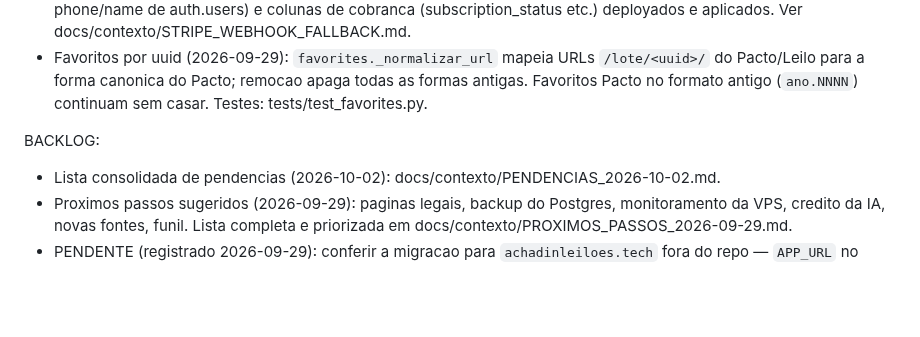
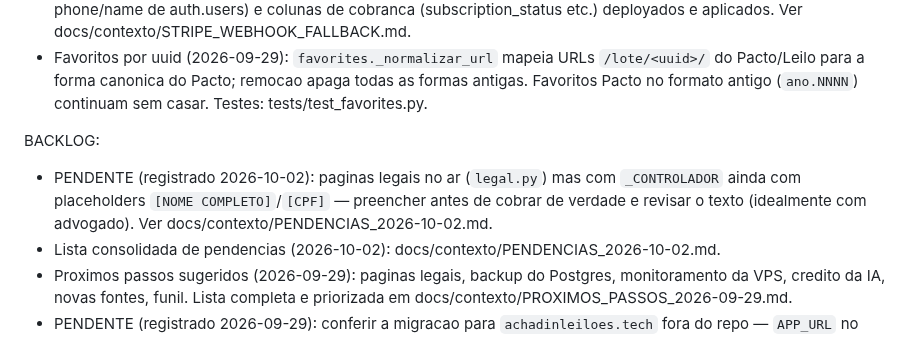
Before and after one commit to mounjour/leilao-ce, a Markdown page: CLAUDE.md, the part around the change. GitHub-like rendering; blank space fills up the shorter version.

Commit message:
docs: registra pendencia de preencher nome/CPF nas paginas legais
Co-Authored-By: Claude Sonnet 5.5 <noreply@anthropic.com>

```diff
--- a/CLAUDE.md
+++ b/CLAUDE.md
@@ -132,6 +132,10 @@ cada item foi movido pros docs de contexto linkados, ver
   continuam sem casar. Testes: tests/test_favorites.py.
 
 BACKLOG:
+- PENDENTE (registrado 2026-10-02): paginas legais no ar (`legal.py`) mas com
+  `_CONTROLADOR` ainda com placeholders `[NOME COMPLETO]`/`[CPF]` — preencher antes
+  de cobrar de verdade e revisar o texto (idealmente com advogado). Ver
+  docs/contexto/PENDENCIAS_2026-10-02.md.
 - Lista consolidada de pendencias (2026-10-02): docs/contexto/PENDENCIAS_2026-10-02.md.
 - Proximos passos sugeridos (2026-09-29): paginas legais, backup do Postgres,
   monitoramento da VPS, credito da IA, novas fontes, funil.
```
